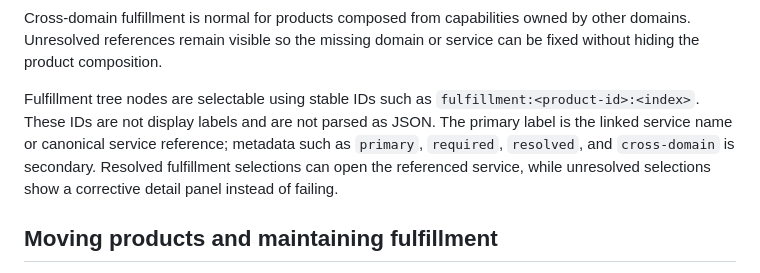
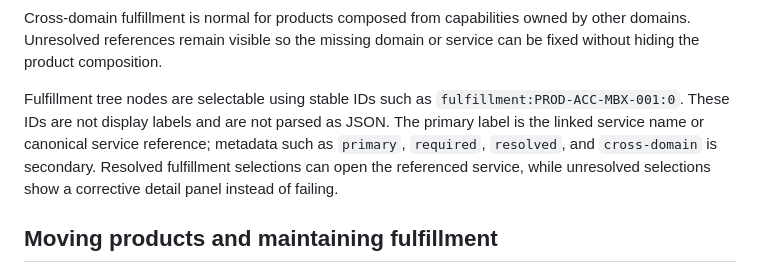
Before and after one commit to pblumer/nomos, a Markdown page: docs/cosmos-structure.md, the part around the change. GitHub-like rendering.

```diff
--- a/docs/cosmos-structure.md
+++ b/docs/cosmos-structure.md
@@ -128,7 +128,7 @@ Typical workflow:
 
 Cross-domain fulfillment is normal for products composed from capabilities owned by other domains. Unresolved references remain visible so the missing domain or service can be fixed without hiding the product composition.
 
-Fulfillment tree nodes are selectable using stable IDs such as `fulfillment:<product-id>:<index>`. These IDs are not display labels and are not parsed as JSON. The primary label is the linked service name or canonical service reference; metadata such as `primary`, `required`, `resolved`, and `cross-domain` is secondary. Resolved fulfillment selections can open the referenced service, while unresolved selections show a corrective detail panel instead of failing.
+Fulfillment tree nodes are selectable using stable IDs such as `fulfillment:PROD-ACC-MBX-001:0`. These IDs are not display labels and are not parsed as JSON. The primary label is the linked service name or canonical service reference; metadata such as `primary`, `required`, `resolved`, and `cross-domain` is secondary. Resolved fulfillment selections can open the referenced service, while unresolved selections show a corrective detail panel instead of failing.
 
 ## Moving products and maintaining fulfillment
 
```
Also changed, not shown: docs/architecture/016-domain-owned-product-offerings.md (+1 -1 lines).
